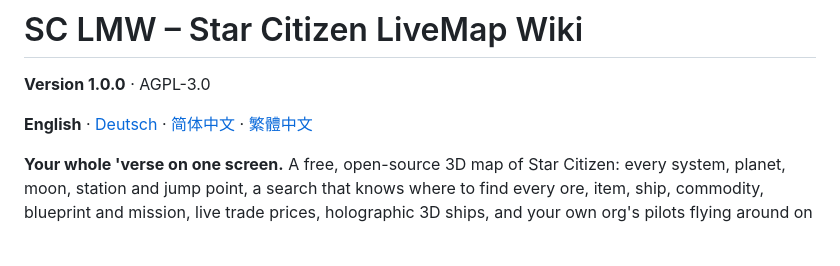
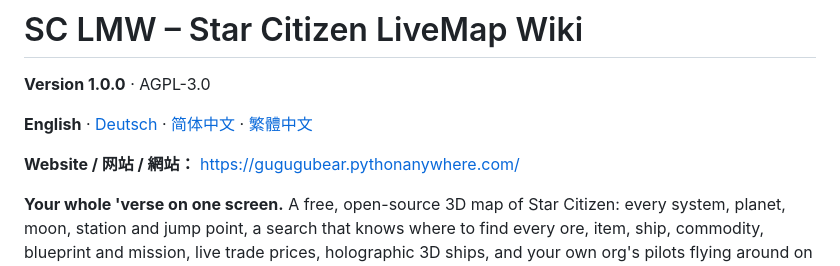
Before and after one commit to GuguguBear/sc-lmw, a Markdown page: README.md, the part around the change. GitHub-like rendering; blank space fills up the shorter version.

```diff
--- a/README.md
+++ b/README.md
@@ -3,6 +3,8 @@
 **Version 1.0.0** · AGPL-3.0
 
 **English** · [Deutsch](README.de.md) · [简体中文](#简体中文) · [繁體中文](#繁體中文)
+
+**Website / 网站 / 網站：** https://gugugubear.pythonanywhere.com/
 
 **Your whole 'verse on one screen.** A free, open-source 3D map of Star Citizen: every system, planet, moon, station and jump point, a search that knows where to find every ore, item, ship, commodity, blueprint and mission, live trade prices, holographic 3D ships, and your own org's pilots flying around on it in real time.
 
```
Also changed, not shown: README.de.md (+2 -0 lines).
